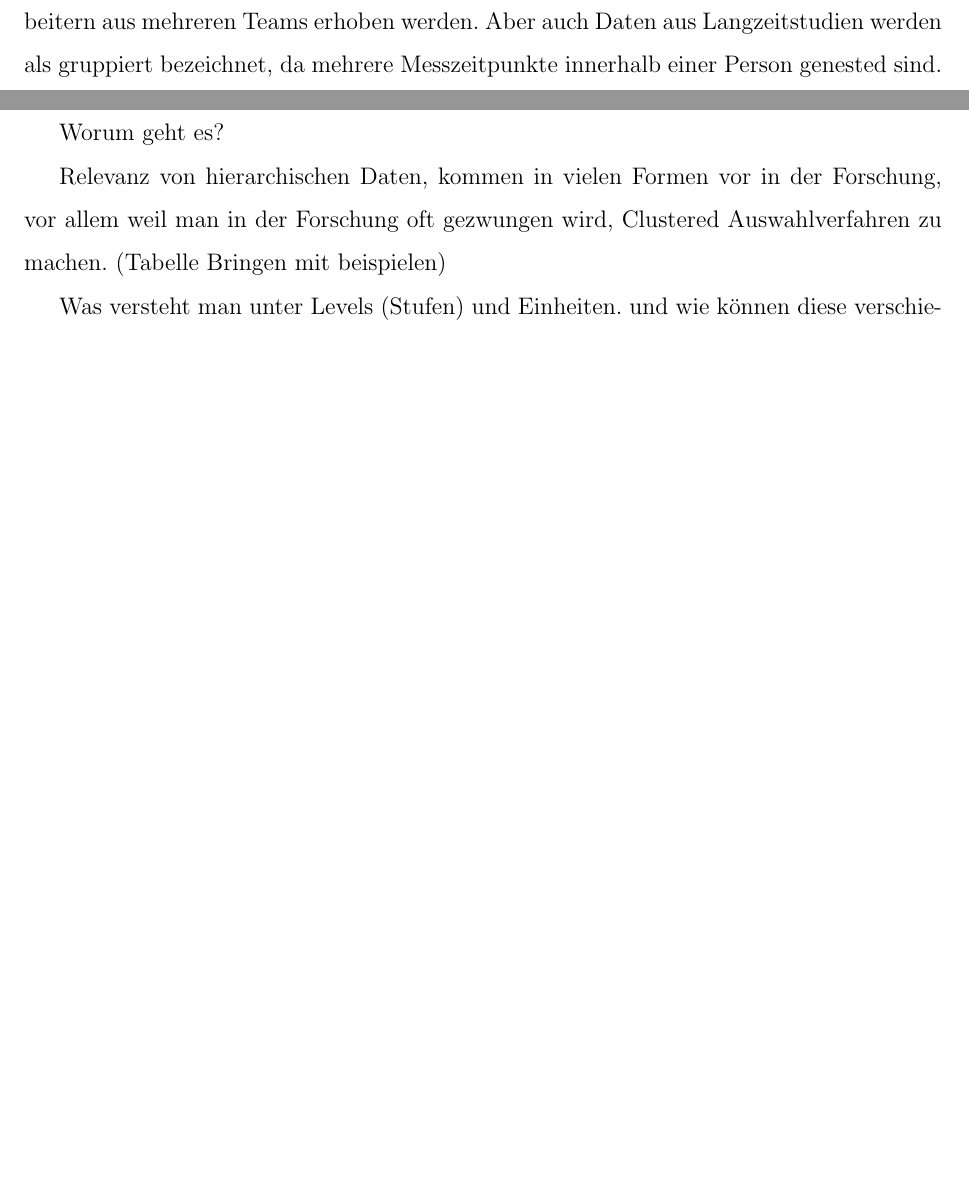
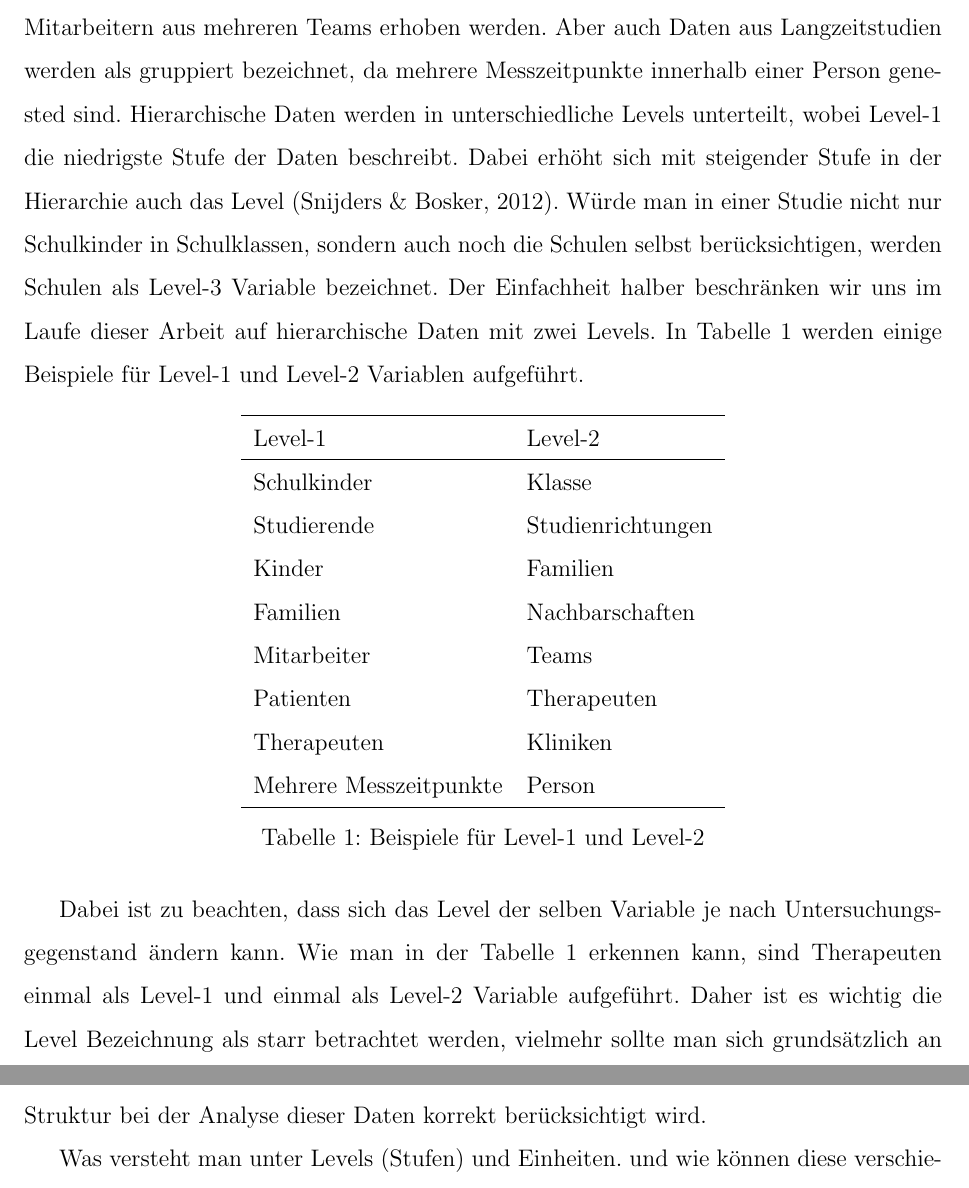
Before and after one commit to noboss93/master_thesis, a LaTeX document (Versionen/masterarbeit_multilevelanalysis.tex): two parts of pages 5 and 6 of 10 before the commit and two parts of pages 5 and 6 of 11 after it, joined at a grey line, cut so that both start at the same text, the shorter picture padded with empty space. Compiled offline with pdfLaTeX.

Commit message:
expanding introduction

```diff
--- a/Versionen/masterarbeit_multilevelanalysis.tex
+++ b/Versionen/masterarbeit_multilevelanalysis.tex
@@ -82,9 +85,27 @@
 \newpage
 
 \section{Einleitung}
-Hierarchische Daten treten häufig in den Sozialwissenschaften auf, unter anderem auch in der Psychologie \citep{SnijdersTomA.B2012Ma:a}. Von hierarchischen Strukturen wird gesprochen, wenn beispielsweise Daten von Schülern innerhalb verschiedener Klassen oder von Mitarbeitern aus mehreren Teams erhoben werden. Aber auch Daten aus Langzeitstudien werden als gruppiert bezeichnet, da mehrere Messzeitpunkte innerhalb einer Person genested sind.
+Hierarchische Daten treten häufig in den Sozialwissenschaften auf, unter anderem auch in der Psychologie \citep{SnijdersTomA.B2012Ma:a}. Von hierarchischen Strukturen wird gesprochen, wenn beispielsweise Daten von Schulkindern innerhalb verschiedener Schulklassen oder von Mitarbeitern aus mehreren Teams erhoben werden. Aber auch Daten aus Langzeitstudien werden als gruppiert bezeichnet, da mehrere Messzeitpunkte innerhalb einer Person genested sind. Hierarchische Daten werden in unterschiedliche Levels unterteilt, wobei Level-1 die niedrigste Stufe der Daten beschreibt. Dabei erhöht sich mit steigender Stufe in der Hierarchie auch das Level \citep{SnijdersTomA.B2012Ma:a}. Würde man in einer Studie nicht nur Schulkinder in Schulklassen, sondern auch noch die Schulen selbst berücksichtigen, werden Schulen als Level-3 Variable bezeichnet. Der Einfachheit halber beschränken wir uns im Laufe dieser Arbeit auf hierarchische Daten mit zwei Levels. In Tabelle \ref{tab:beispiele_levels} werden einige Beispiele für Level-1 und Level-2 Variablen aufgeführt.
 
-% Hier vielleicht noch Tabelle mit Beispielen einfügen.
+\begin{table}[h!]
+\centering
+\begin{tabular}{ll}
+\hline
+Level-1 				& Level-2 	\\
+\hline
+Schulkinder 			& Klasse 	\\
+Studierende 			& Studienrichtungen \\
+Kinder 					& Familien 	\\
+Familien 				& Nachbarschaften \\
+Mitarbeiter 			& Teams \\
+Patienten 				& Therapeuten \\
+Therapeuten 			& Kliniken \\
+Mehrere Messzeitpunkte 	& Person \\
+\hline
+\end{tabular}
+\caption{Beispiele für Level-1 und Level-2}
+\label{tab:beispiele_levels}
+\end{table}
 
-In der Forschung ist es aus Kostengründen oder aus Gründen des Studiendesigns oft nicht möglich, solche gruppierte Datenstrukturen zu vermeiden \citep{SnijdersTomA.B2012Ma:a, woltman2012introduction}. Als eine von vielen Ursachen, die zur Entstehung solcher Datenstrukturen führt, nennen \cite{SnijdersTomA.B2012Ma:a} \textit{multistage sampling}. Unter \textit{multistage sampling} wird verstanden, dass die Forschenden auf in der Population vorhandene Gruppen zugreifen in der Datenerhebung. Beispielsweise ist es Kostengünstiger zufällig 100 Schulkassen und von diesen Schulklassen wieder jeweils 10 Kinder auszuwählen als von 1000 Schulklassen jeweils nur einen Schüler auszuwählen, da man sonst in 1000 verschiedenen Schulklassen eine Studie durchführen müsste, um die gleiche Stichprobengrösse zu erreichen.
+Dabei ist zu beachten, dass sich das Level der selben Variable je nach Untersuchungsgegenstand ändern kann. Wie man in der Tabelle \ref{tab:beispiele_levels} erkennen kann, sind Therapeuten einmal als Level-1 und einmal als Level-2 Variable aufgeführt. Daher ist es wichtig die Level Bezeichnung als starr betrachtet werden, vielmehr sollte man sich grundsätzlich an der niedrigsten Einheit orientieren. Dieser Einheit wird dann das Level-1 zugeschrieben.
 
@@ -92,9 +120,7 @@ Dieses Auswahlverfahren führt dazu, dass die erhobenen Daten nicht mehr unabhä
 
 Das Vorhandensein von hierarchischen Daten ist allerdings kein Problem, wenn die Struktur bei der Analyse dieser Daten korrekt berücksichtigt wird.
 
-Worum geht es?
 
-Relevanz von hierarchischen Daten, kommen in vielen Formen vor in der Forschung, vor allem weil man in der Forschung oft gezwungen wird, Clustered Auswahlverfahren zu machen. (Tabelle Bringen mit beispielen)
 
 Was versteht man unter Levels (Stufen) und Einheiten. und wie können diese verschiedenen Levels sich gegenseitig beeinflussen. Beispiele Bringen.
 Wird diese Beeinflussung nicht berücksichtigt kann es zu Fehlschlüssen kommen.
```
Also changed, not shown: Versionen/masterarbeit_multilevelanalysis.pdf, Versionen/masterarbeit_multilevelanalysis.tex (12 more changed lines), 5 other files.
